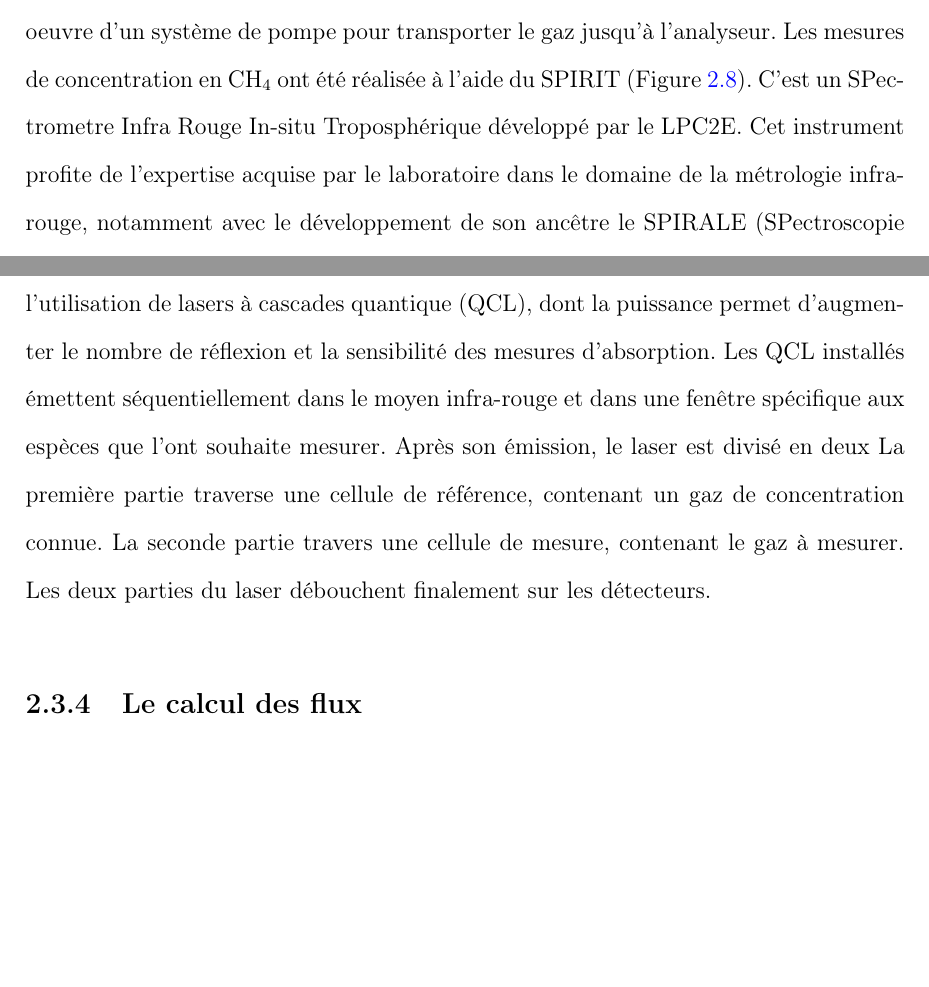
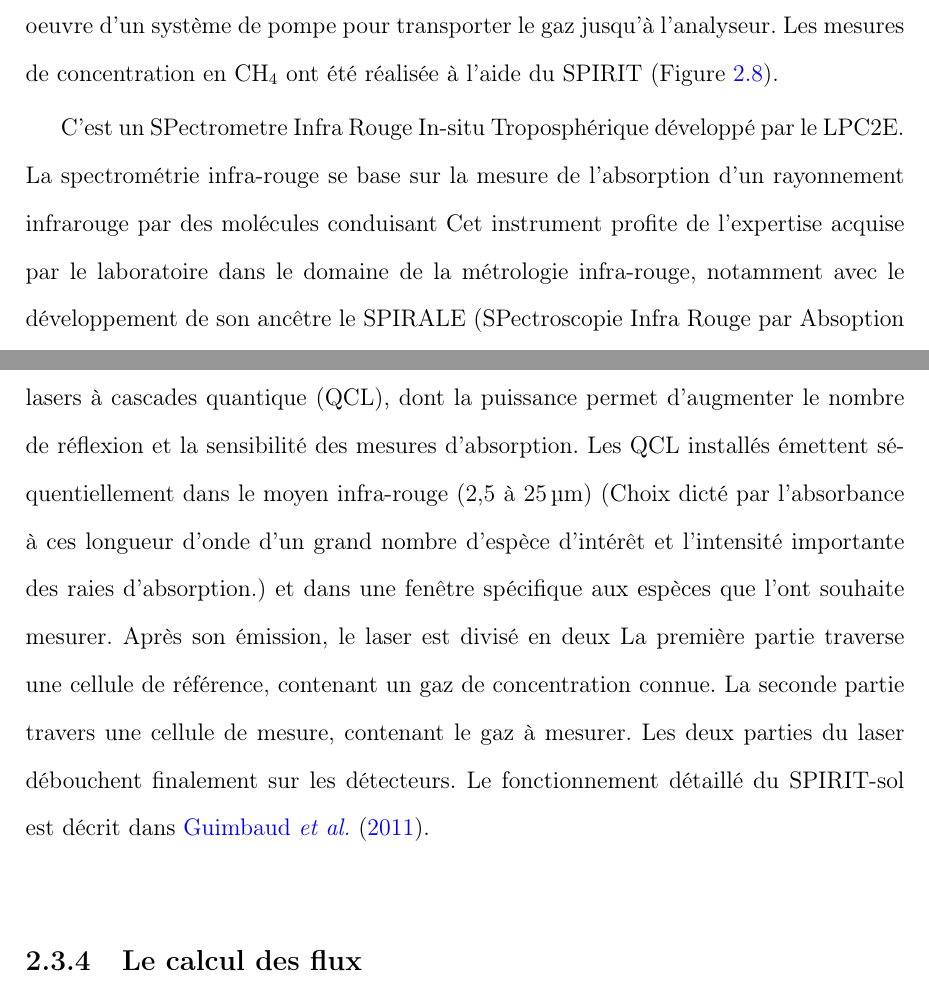
Before and after one commit to dangelob/manuscript, a LaTeX thesis (phdthesis.tex, which reads content/chapitre2.tex): two parts of page 46 of 108, joined at a grey line, cut so that both start at the same text, the shorter picture padded with empty space. Compiled offline with pdfLaTeX.

Commit message:
rwk topo SPIRIT

```diff
--- a/content/chapitre2.tex
+++ b/content/chapitre2.tex
@@ -227,19 +227,21 @@ Ce travail est présenté dans l'annexe~\ref{sec:pckg_m70r}.
 Les mesures de \chh ont été réalisée avec une chambre aux caractéristiques similaires à celles utilisées pour les mesures de \coo à l'exception de l'interface avec l'analyseur.
 La méthode de la chambre dynamique fermée a été utilisée pour réaliser ces mesures, elle diffère donc légèrement de celle utilisée pour le \coo puisqu'elle nécessite la mise en oeuvre d'un système de pompe pour transporter le gaz jusqu'à l'analyseur.
 Les mesures de concentration en \chh ont été réalisée à l'aide du SPIRIT (Figure~\ref{fig:SPIRIT}).
+
 C'est un SPectrometre Infra Rouge In-situ Troposphérique développé par le LPC2E.
+La spectrométrie infra-rouge se base sur la mesure de l'absorption d'un rayonnement infrarouge par des molécules conduisant
 Cet instrument profite de l'expertise acquise par le laboratoire dans le domaine de la métrologie infra-rouge, notamment avec le développement de son ancêtre le SPIRALE (SPectroscopie Infra Rouge par Absoption de Lasers Embarqués).
 Plus petit et plus léger (\SI{100}{\kilo\gram}), le SPIRIT a été développé en différentes versions, fonction des usages.
 Il existe actuellement une version sol et une version avion de l'appareil.
 Les capacités du SPIRIT sont principalement liées à deux éléments.
 Premièrement l'invention d'une cellule à réflexion multiple par le LPC2E \citep{robert2007}, permettant d'adapter facilement la longueur du parcours optique en fonction de la concentration des gaz à mesurer.
 Deuxièmement l'utilisation de lasers à cascades quantique (QCL), dont la puissance permet d'augmenter le nombre de réflexion et la sensibilité des mesures d'absorption.
-Les QCL installés émettent séquentiellement dans le moyen infra-rouge et dans une fenêtre spécifique aux espèces que l'ont souhaite mesurer.
+Les QCL installés émettent séquentiellement dans le moyen infra-rouge (\num{2.5} à \SI{25}{\micro\metre}) (Choix dicté par l'absorbance à ces longueur d'onde d'un grand nombre d'espèce d'intérêt et l'intensité importante des raies d'absorption.) et dans une fenêtre spécifique aux espèces que l'ont souhaite mesurer.
 Après son émission, le laser est divisé en deux
 La première partie traverse une cellule de référence, contenant un gaz de concentration connue.
 La seconde partie travers une cellule de mesure, contenant le gaz à mesurer.
 Les deux parties du laser débouchent finalement sur les détecteurs.
-
+Le fonctionnement détaillé du SPIRIT-sol est décrit dans \cite{guimbaud2011}.
 
 %C'est un SPectrometre Infra Rouge In-situ Troposphérique (son premier objectif étant d'être emporté lors de campagne avion ou ballon ? pour mesurer le \chh de la troposphère.).
 %Il permet la mesure du \chh à haute fréquence.
```
